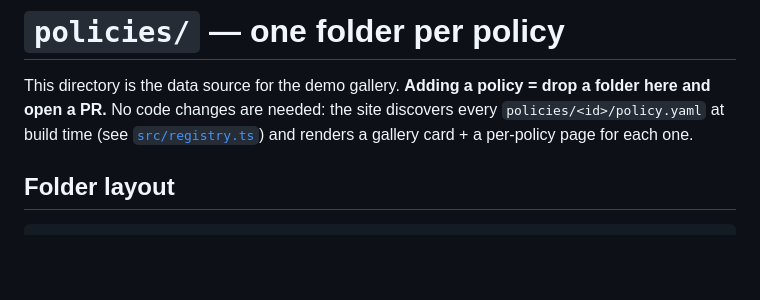
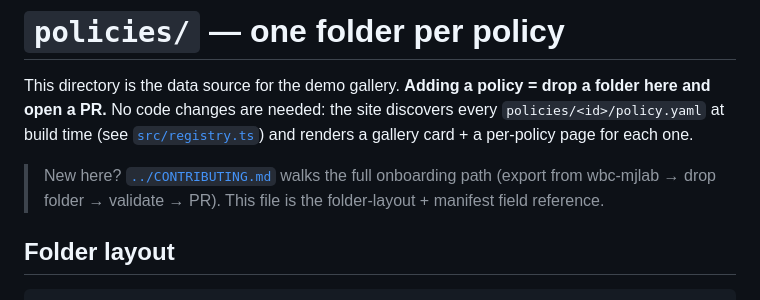
Before and after one commit to wbc-mjlab/wbc-demo, a Markdown page: policies/README.md, the part around the change. GitHub-like rendering; blank space fills up the shorter version.

Commit message:
M1: add 'Add a policy' CONTRIBUTING guide; link from READMEs

```diff
--- a/policies/README.md
+++ b/policies/README.md
@@ -5,6 +5,10 @@ a folder here and open a PR.** No code changes are needed: the site discovers
 every `policies/<id>/policy.yaml` at build time (see
 [`src/registry.ts`](../src/registry.ts)) and renders a gallery card + a
 per-policy page for each one.
+
+> New here? [`../CONTRIBUTING.md`](../CONTRIBUTING.md) walks the full onboarding
+> path (export from wbc-mjlab → drop folder → validate → PR). This file is the
+> folder-layout + manifest field reference.
 
 ## Folder layout
 
```
Also changed, not shown: CONTRIBUTING.md (added, +309 -0 lines), README.md (+2 -0 lines).
